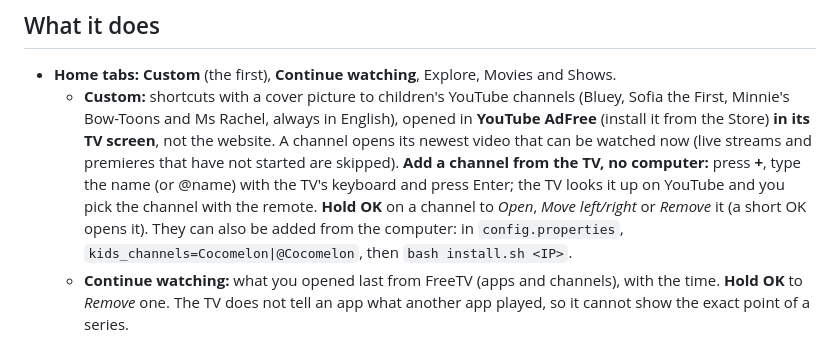
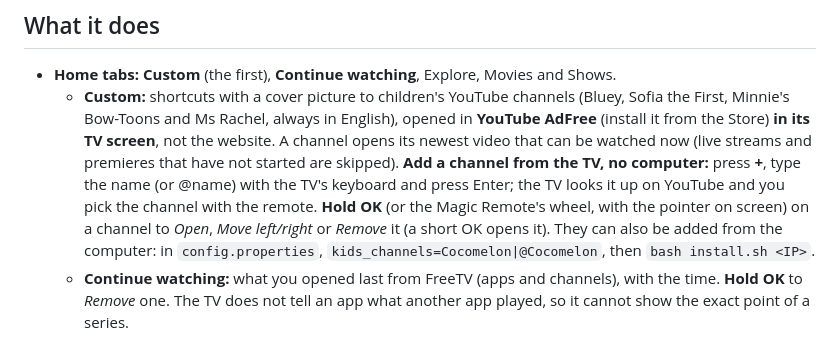
Before and after one commit to PharmaJava/FreeTV, a Markdown page: README.en.md, the part around the change. Rendered like a GitHub page.

```diff
--- a/README.en.md
+++ b/README.en.md
@@ -20,7 +20,8 @@ about. No rooting: it installs like any app through LG's **Developer Mode**, and
     always in English), opened in **YouTube AdFree** (install it from the Store) **in its TV screen**, not the website. A channel opens
     its newest video that can be watched now (live streams and premieres that have not started are skipped).
     **Add a channel from the TV, no computer:** press **+**, type the name (or @name) with the TV's keyboard and press Enter; the TV
-    looks it up on YouTube and you pick the channel with the remote. **Hold OK** on a channel to *Open*, *Move left/right* or *Remove*
+    looks it up on YouTube and you pick the channel with the remote. **Hold OK** (or the Magic Remote's wheel, with the pointer on
+    screen) on a channel to *Open*, *Move left/right* or *Remove*
     it (a short OK opens it). They can also be added from the computer: in `config.properties`, `kids_channels=Cocomelon|@Cocomelon`,
     then `bash install.sh <IP>`.
   - **Continue watching:** what you opened last from FreeTV (apps and channels), with the time. **Hold OK** to *Remove* one. The TV
```
Also changed, not shown: README.md (+2 -1 lines).
